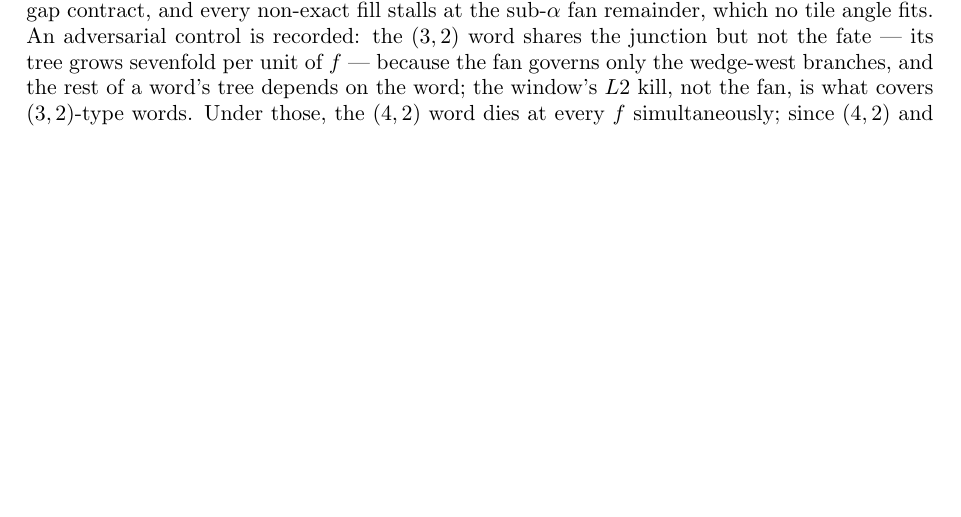
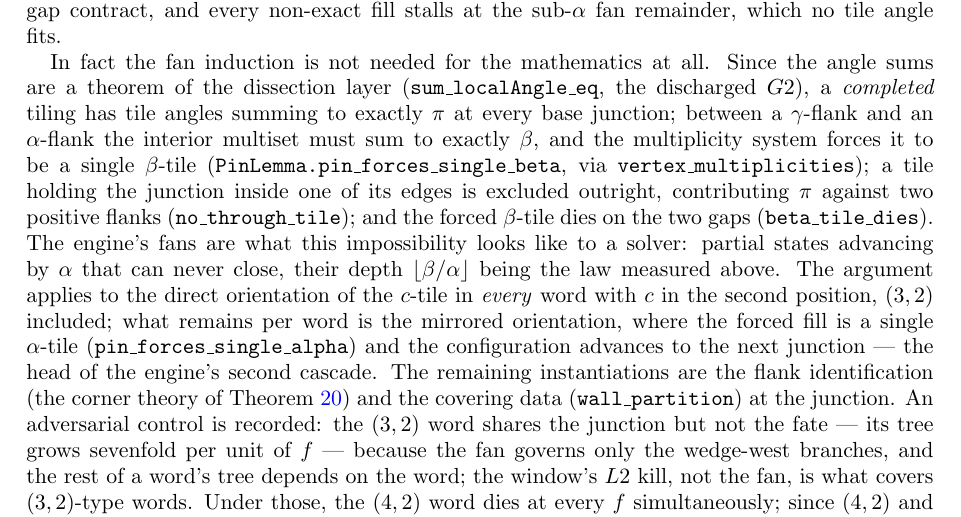
Before and after one commit to ElVec1o/erdos_634_proof, a LaTeX paper (paper/erdos-634-companion.tex): part of page 34 of 66, cut so that both start at the same text, the shorter picture padded with empty space. Compiled offline with pdfLaTeX.

Commit message:
The pin lemma: the fan induction is not needed, the proof is direct
sum_localAngle_eq - the discharged G2, a theorem of the dissection layer -
gives tile angles summing to exactly pi at every base junction of a
completed tiling. Between a gamma-flank and an alpha-flank the interior
multiset must sum to exactly beta, and vertex_multiplicities forces it to be
a single beta-tile. A tile holding the junction inside one of its edges is
excluded outright, contributing pi against two positive flanks. The forced
beta-tile dies on the two gaps. Four theorems, axiom-clean, consuming the
real corpus theorems rather than restatements of them.

The engine's fans are what this impossibility looks like to a solver:
partial states advancing by alpha that can never close, their depth the
measured law floor(beta/alpha). The argument covers the direct c-orientation
of EVERY word with c in second position - (3,2) included, whose explosion
lives in the mirrored branch. Per-word residue: the mirrored orientation,
where the forced fill is a single alpha-tile and the configuration advances
to the next junction; plus the flank identification (e1reduce corner theory,
proved) and the wall_partition covering data at the junction.

```diff
--- a/paper/erdos-634-companion.tex
+++ b/paper/erdos-634-companion.tex
@@ -2193,7 +2193,25 @@ measure-partitioned by the tile edges along it) at the pin's flanking rays, and
 soundness. The assembled conditional statement is
 \texttt{FanStep.word42\_junction\_dies}: the only exact fill of the $\beta$-wedge is a single
 $\beta$-tile (\texttt{beta\_fill\_unique}), which dies on the two-gap contract, and every
-non-exact fill stalls at the sub-$\alpha$ fan remainder, which no tile angle fits. An adversarial
+non-exact fill stalls at the sub-$\alpha$ fan remainder, which no tile angle fits.
+
+In fact the fan induction is not needed for the mathematics at all. Since the angle sums are a
+theorem of the dissection layer (\texttt{sum\_localAngle\_eq}, the discharged $G2$), a
+\emph{completed} tiling has tile angles summing to exactly $\pi$ at every base junction; between a
+$\gamma$-flank and an $\alpha$-flank the interior multiset must sum to exactly $\beta$, and the
+multiplicity system forces it to be a single $\beta$-tile
+(\texttt{PinLemma.pin\_forces\_single\_beta}, via \texttt{vertex\_multiplicities}); a tile
+holding the junction inside one of its edges is excluded outright, contributing $\pi$ against two
+positive flanks (\texttt{no\_through\_tile}); and the forced $\beta$-tile dies on the two gaps
+(\texttt{beta\_tile\_dies}). The engine's fans are what this impossibility looks like to a
+solver: partial states advancing by $\alpha$ that can never close, their depth
+$\lfloor\beta/\alpha\rfloor$ being the law measured above. The argument applies to the direct
+orientation of the $c$-tile in \emph{every} word with $c$ in the second position, $(3,2)$
+included; what remains per word is the mirrored orientation, where the forced fill is a single
+$\alpha$-tile (\texttt{pin\_forces\_single\_alpha}) and the configuration advances to the next
+junction --- the head of the engine's second cascade. The remaining instantiations are the flank
+identification (the corner theory of Theorem~\ref{thm:e1reduce}) and the covering data
+(\texttt{wall\_partition}) at the junction. An adversarial
 control is recorded: the $(3,2)$ word shares the junction but not the fate --- its tree grows
 sevenfold per unit of $f$ --- because the fan governs only the wedge-west branches, and the rest of
 a word's tree depends on the word; the window's $L2$ kill, not the fan, is what covers
```
Also changed, not shown: paper/erdos-634-companion.pdf, 2 other files.
